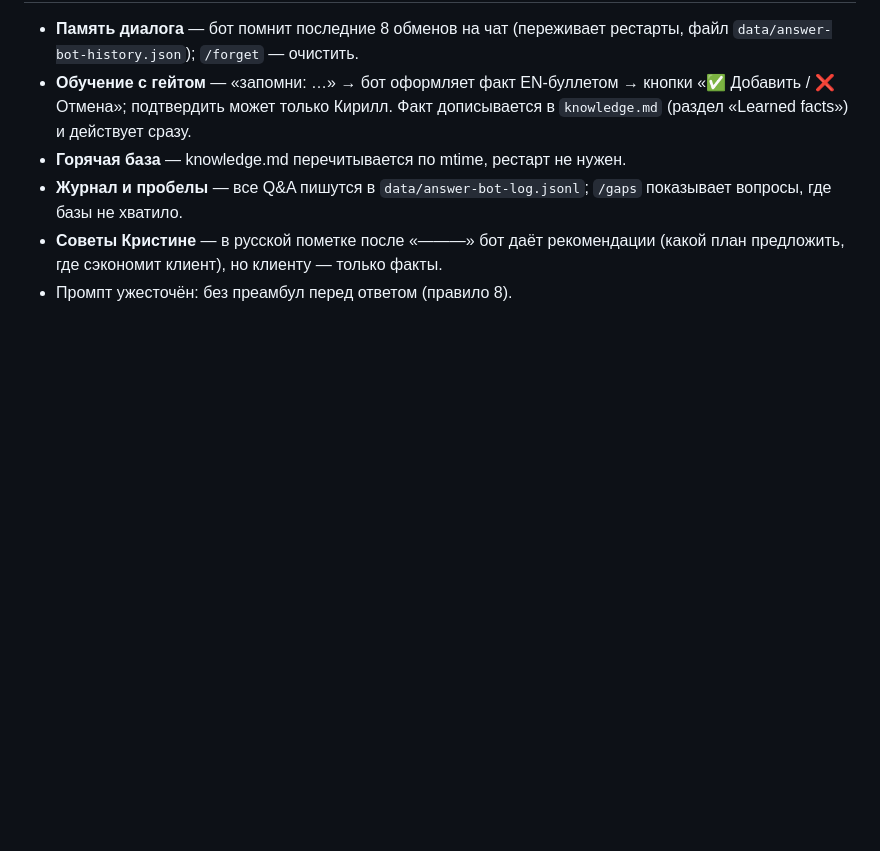
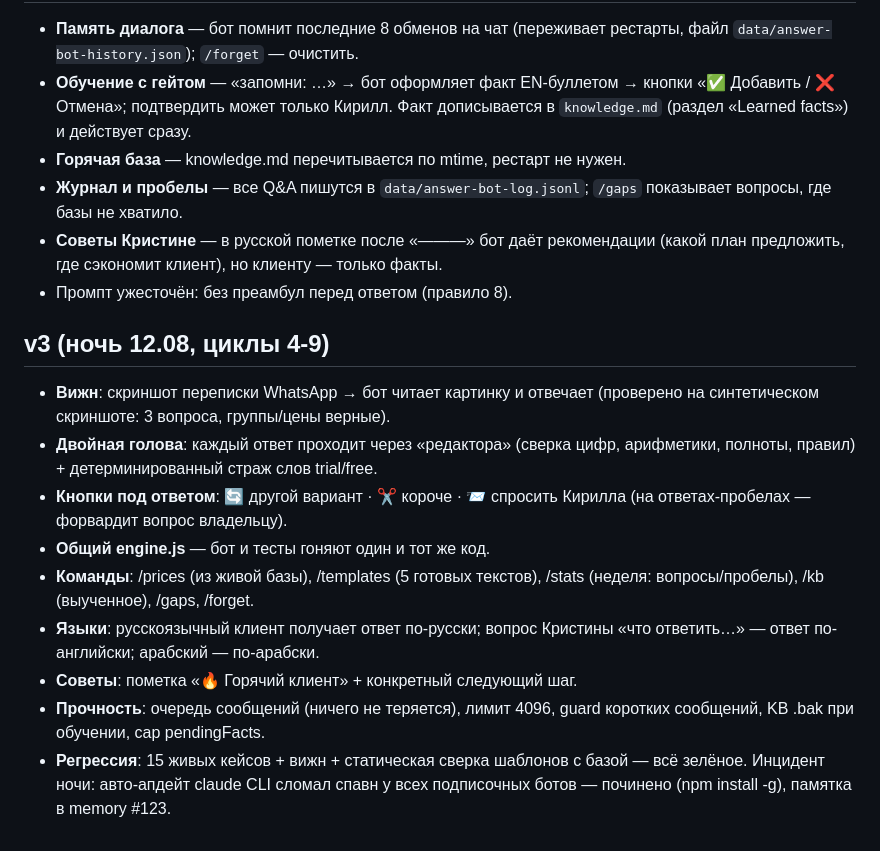
Before and after one commit to rekilll-stack/AcroGym-Agents, a Markdown page: docs/answer-bot-spec.md, the part around the change. Drawn GitHub-style; blank space fills up the shorter version.

Commit message:
docs(answer-bot): v3 night cycles 4-9 documented
Co-Authored-By: Claude Fable 5 <noreply@anthropic.com>
Claude-Session: https://claude.ai/code/session_018JV8wqCaTZ1b2x6di4P5Lh

```diff
--- a/docs/answer-bot-spec.md
+++ b/docs/answer-bot-spec.md
@@ -77,3 +77,23 @@ LLM-движок с проверками:
 - **Советы Кристине** — в русской пометке после «———» бот даёт рекомендации
   (какой план предложить, где сэкономит клиент), но клиенту — только факты.
 - Промпт ужесточён: без преамбул перед ответом (правило 8).
+
+## v3 (ночь 12.08, циклы 4-9)
+
+- **Вижн**: скриншот переписки WhatsApp → бот читает картинку и отвечает
+  (проверено на синтетическом скриншоте: 3 вопроса, группы/цены верные).
+- **Двойная голова**: каждый ответ проходит через «редактора» (сверка цифр,
+  арифметики, полноты, правил) + детерминированный страж слов trial/free.
+- **Кнопки под ответом**: 🔄 другой вариант · ✂️ короче · 📨 спросить Кирилла
+  (на ответах-пробелах — форвардит вопрос владельцу).
+- **Общий engine.js** — бот и тесты гоняют один и тот же код.
+- **Команды**: /prices (из живой базы), /templates (5 готовых текстов),
+  /stats (неделя: вопросы/пробелы), /kb (выученное), /gaps, /forget.
+- **Языки**: русскоязычный клиент получает ответ по-русски; вопрос Кристины
+  «что ответить…» — ответ по-английски; арабский — по-арабски.
+- **Советы**: пометка «🔥 Горячий клиент» + конкретный следующий шаг.
+- **Прочность**: очередь сообщений (ничего не теряется), лимит 4096,
+  guard коротких сообщений, KB .bak при обучении, cap pendingFacts.
+- **Регрессия**: 15 живых кейсов + вижн + статическая сверка шаблонов с базой
+  — всё зелёное. Инцидент ночи: авто-апдейт claude CLI сломал спавн у всех
+  подписочных ботов — починено (npm install -g), памятка в memory #123.
```
